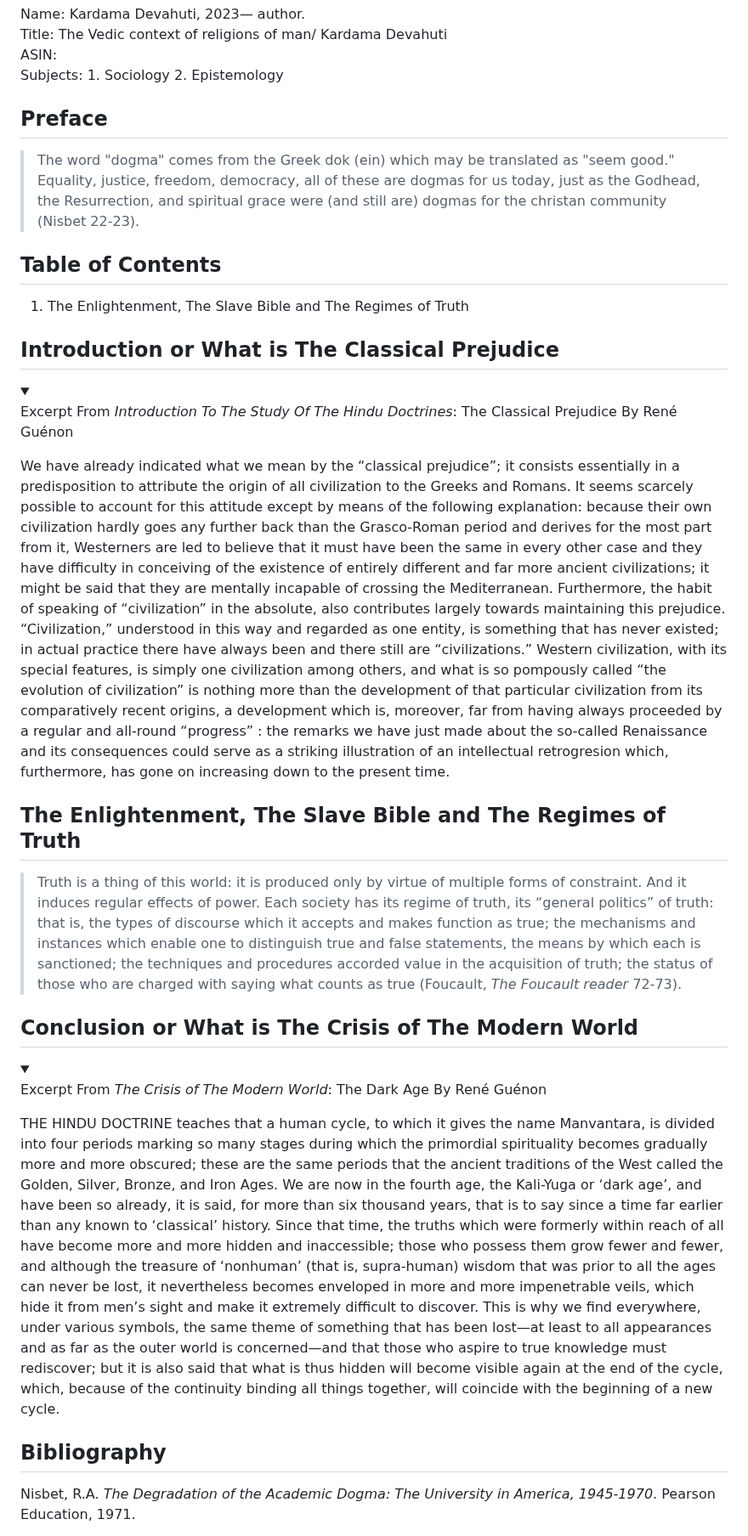
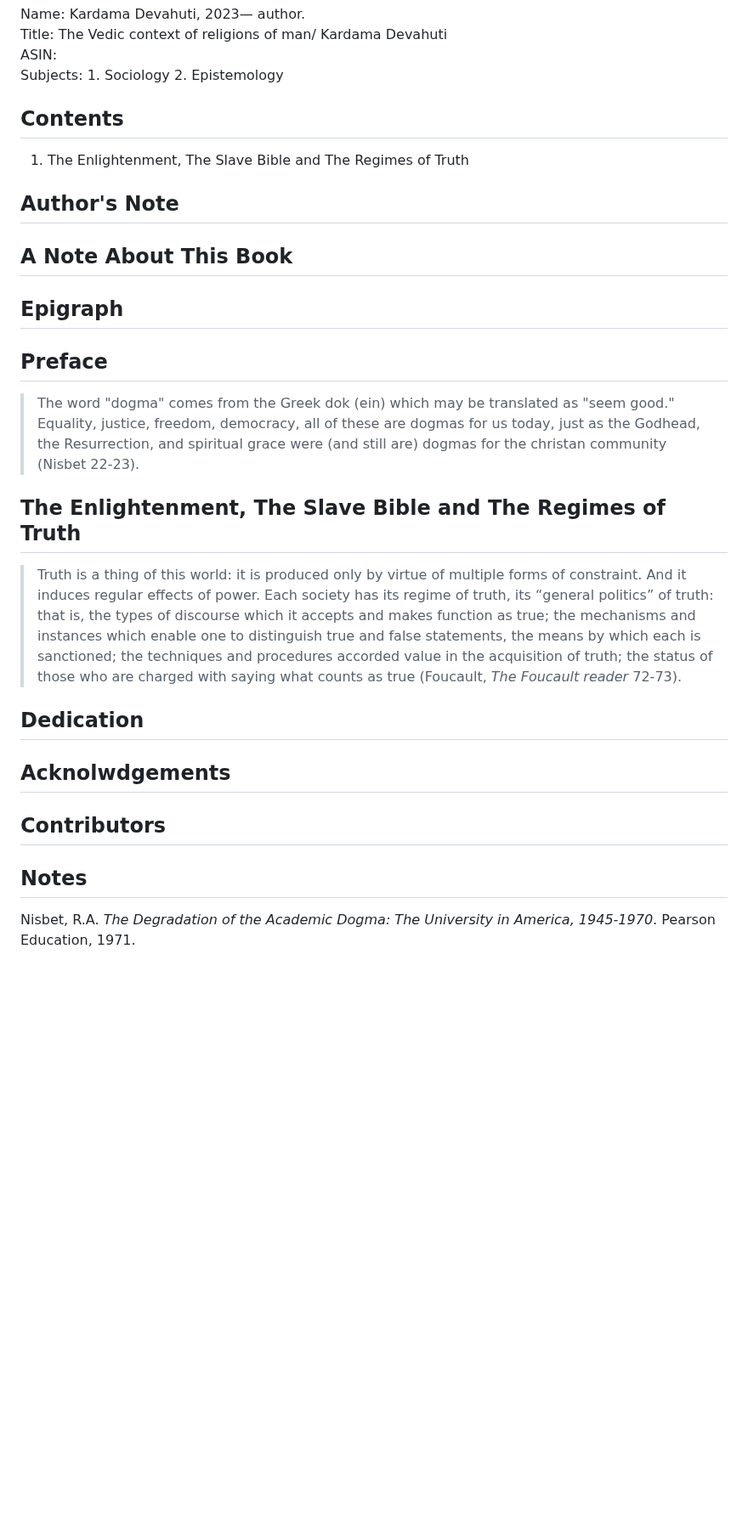
Before and after one commit to Institute-for-ReWriting-World-History/the1854project, a Markdown page: README.md, the part around one of its changes. Shown at 85% size. GitHub-like rendering; folded sections open; blank space fills up the shorter version.

```diff
--- a/README.md
+++ b/README.md
@@ -37,49 +37,19 @@ Title: The Vedic context of religions of man/ Kardama Devahuti<br>
 ASIN:<br>
 Subjects: 1. Sociology 2. Epistemology
 
-## Preface
-
->The word "dogma" comes from the Greek dok (ein) which may be translated
->as "seem good." Equality, justice, freedom, democracy, all of these are
->dogmas for us today, just as the Godhead, the Resurrection, and spiritual
->grace were (and still are) dogmas for the christan community (Nisbet 22-23).
-
-## Table of Contents
+## Contents
 
 1. The Enlightenment, The Slave Bible and The Regimes of Truth
 
-## Introduction or What is The Classical Prejudice
+## Author's Note
 
-<details>
-<summary>
+## A Note About This Book
 
-Excerpt From *Introduction To The Study Of The Hindu Doctrines*: The Classical Prejudice
-By René Guénon
+## Epigraph
 
-</summary>
+## Preface
 
-We have already indicated what we mean by the “classical prejudice”;
-it consists essentially in a  predisposition to attribute the origin
-of all civilization to the Greeks and Romans. It seems scarcely possible
-to account for this attitude except by means of the following explanation:
-because their own civilization hardly goes any further back than the Grasco-Roman
-period and derives for the most part from it, Westerners are led to
-believe that it must have been the same in every other case and they
-have difficulty in conceiving of the existence of entirely different and far more ancient
-civilizations; it might be said that they are mentally incapable of
-crossing the Mediterranean. Furthermore, the habit of speaking of “civilization” in the absolute,
-also contributes largely towards maintaining this prejudice. “Civilization,”
-understood in this way and regarded as one entity, is something that has never
-existed; in actual practice there have always been and there still
-are “civilizations.” Western civilization, with its special features,
-is simply one civilization among others, and what is so pompously called
-“the evolution of civilization” is nothing more than the development of that
-particular civilization from its comparatively recent origins, a development which is, moreover, far
-from having always proceeded by a regular and all-round “progress” : the remarks we have just made about
-the so-called Renaissance and its consequences could serve as a striking illustration of an intellectual
-retrogresion which, furthermore, has gone on increasing down to the present time.
-
-</details>
+> The word "dogma" comes from the Greek dok (ein) which may be translated as "seem good." Equality, justice, freedom, democracy, all of these are dogmas for us today, just as the Godhead, the Resurrection, and spiritual grace were (and still are) dogmas for the christan community (Nisbet 22-23).
 
 ## The Enlightenment, The Slave Bible and The Regimes of Truth
 
@@ -92,34 +62,13 @@ retrogresion which, furthermore, has gone on increasing down to the present time
 >the acquisition of truth; the status of those who are charged with saying
 >what counts as true (Foucault, *The Foucault reader* 72-73).
 
-## Conclusion or What is The Crisis of The Modern World
-<details>
-<summary>
+## Dedication
 
-Excerpt From *The Crisis of The Modern World*: The Dark Age By René Guénon
+## Acknolwdgements
 
-</summary>
+## Contributors
 
-THE HINDU DOCTRINE teaches that a human cycle, to which it gives the name Manvantara,
-is divided into four periods marking so many stages during which the primordial spirituality
-becomes gradually more and more obscured; these are the same periods that the ancient traditions
-of the West called the Golden, Silver, Bronze, and Iron Ages. We are now in the fourth age,
-the Kali-Yuga or ‘dark age’, and have been so already, it is said, for more than six thousand years,
-that is to say since a time far earlier than any known to ‘classical’ history. Since that time,
-the truths which were formerly within reach of all have become more and more hidden and inaccessible;
-those who possess them grow fewer and fewer, and although the treasure of ‘nonhuman’
-(that is, supra-human) wisdom that was prior to all the ages can never be lost, it nevertheless
-becomes enveloped in more and more impenetrable veils, which hide it from men’s sight and make
-it extremely difficult to discover. This is why we find everywhere, under various symbols,
-the same theme of something that has been lost—at least to all appearances and as far as
-the outer world is concerned—and that those who aspire to true knowledge must rediscover;
-but it is also said that what is thus hidden will become visible again at the end of the
-cycle, which, because of the continuity binding all things together, will coincide with
-the beginning of a new cycle.
-
-</details>
-
-## Bibliography
+## Notes
 
   Nisbet, R.A. *The Degradation of the Academic Dogma: The
     University in America, 1945-1970*. Pearson Education, 1971.
```
Also changed, not shown: other parts of README.md (+2 -0 lines).
